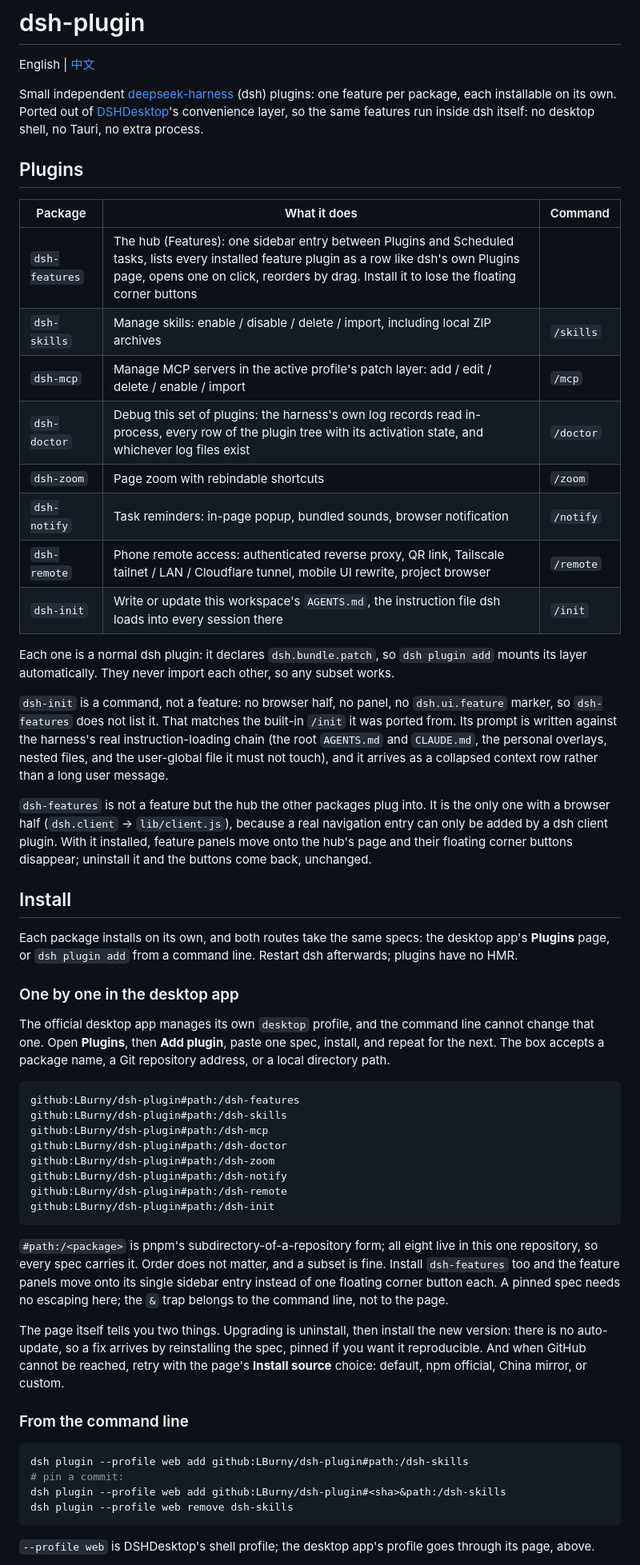
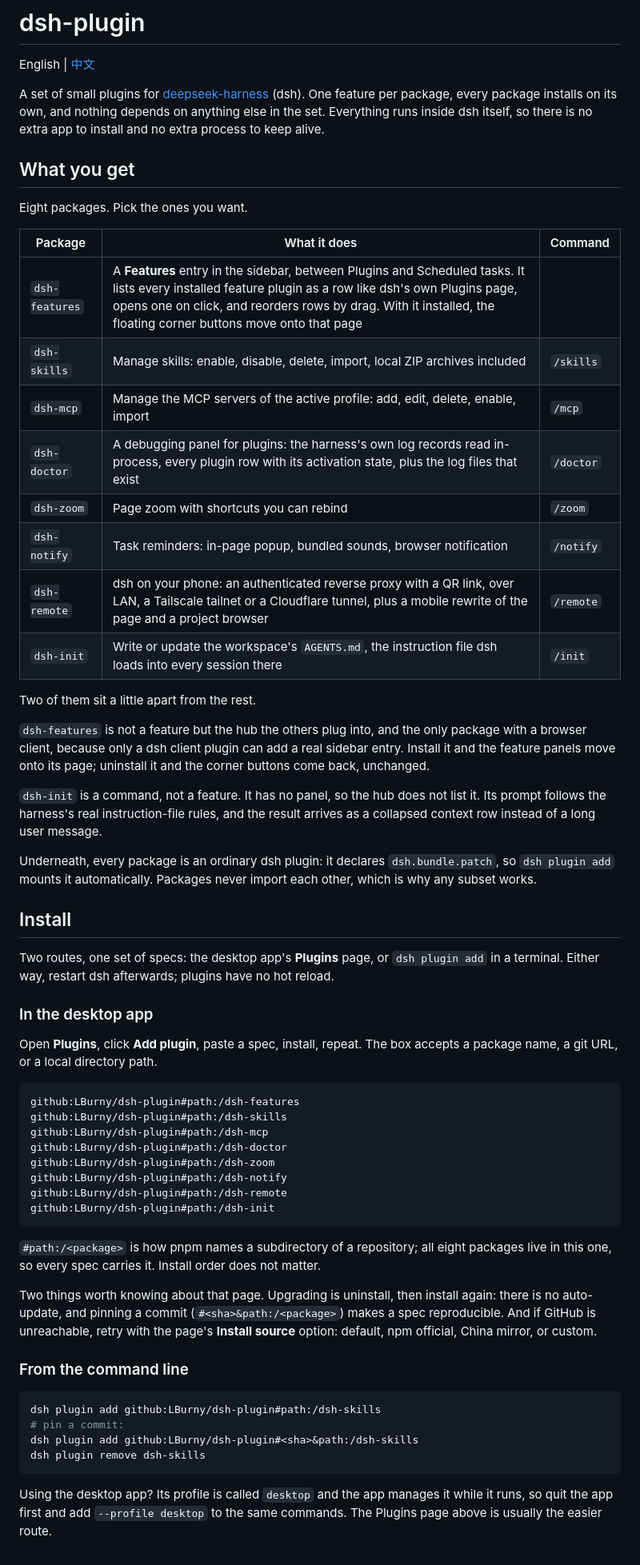
Before and after one commit to LBurny/dsh-plugin, a Markdown page: README.md, the part around one of its changes. Shown at 80% size. Rendered like a GitHub page.

````diff
--- a/README.md
+++ b/README.md
@@ -2,44 +2,38 @@
 
 English | [中文](README.zh.md)
 
-Small independent [deepseek-harness](https://github.com/deepseek-ai/deepseek-harness) (dsh) plugins: one feature per package, each installable on its own. Ported out of [DSHDesktop](https://github.com/LBurny/deepseek-harness-desktop)'s convenience layer, so the same features run inside dsh itself: no desktop shell, no Tauri, no extra process.
+A set of small plugins for [deepseek-harness](https://github.com/deepseek-ai/deepseek-harness) (dsh). One feature per package, every package installs on its own, and nothing depends on anything else in the set. Everything runs inside dsh itself, so there is no extra app to install and no extra process to keep alive.
 
-## Plugins
+## What you get
+
+Eight packages. Pick the ones you want.
 
 | Package | What it does | Command |
 | ------- | ------------ | ------- |
-| `dsh-features` | The hub (Features): one sidebar entry between Plugins and Scheduled tasks, lists every installed feature plugin as a row like dsh's own Plugins page, opens one on click, reorders by drag. Install it to lose the floating corner buttons | |
-| `dsh-skills` | Manage skills: enable / disable / delete / import, including local ZIP archives | `/skills` |
-| `dsh-mcp` | Manage MCP servers in the active profile's patch layer: add / edit / delete / enable / import | `/mcp` |
-| `dsh-doctor` | Debug this set of plugins: the harness's own log records read in-process, every row of the plugin tree with its activation state, and whichever log files exist | `/doctor` |
-| `dsh-zoom` | Page zoom with rebindable shortcuts | `/zoom` |
+| `dsh-features` | A **Features** entry in the sidebar, between Plugins and Scheduled tasks. It lists every installed feature plugin as a row like dsh's own Plugins page, opens one on click, and reorders rows by drag. With it installed, the floating corner buttons move onto that page | |
+| `dsh-skills` | Manage skills: enable, disable, delete, import, local ZIP archives included | `/skills` |
+| `dsh-mcp` | Manage the MCP servers of the active profile: add, edit, delete, enable, import | `/mcp` |
+| `dsh-doctor` | A debugging panel for plugins: the harness's own log records read in-process, every plugin row with its activation state, plus the log files that exist | `/doctor` |
+| `dsh-zoom` | Page zoom with shortcuts you can rebind | `/zoom` |
 | `dsh-notify` | Task reminders: in-page popup, bundled sounds, browser notification | `/notify` |
-| `dsh-remote` | Phone remote access: authenticated reverse proxy, QR link, Tailscale tailnet / LAN / Cloudflare tunnel, mobile UI rewrite, project browser | `/remote` |
-| `dsh-init` | Write or update this workspace's `AGENTS.md`, the instruction file dsh loads into every session there | `/init` |
+| `dsh-remote` | dsh on your phone: an authenticated reverse proxy with a QR link, over LAN, a Tailscale tailnet or a Cloudflare tunnel, plus a mobile rewrite of the page and a project browser | `/remote` |
+| `dsh-init` | Write or update the workspace's `AGENTS.md`, the instruction file dsh loads into every session there | `/init` |
 
-Each one is a normal dsh plugin: it declares `dsh.bundle.patch`, so `dsh plugin add` mounts its layer automatically. They never import each other, so any subset works.
+Two of them sit a little apart from the rest.
 
-`dsh-init` is a command, not a feature: no browser half, no panel, no `dsh.ui.feature` marker, so
-`dsh-features` does not list it. That matches the built-in `/init` it was ported from. Its prompt is
-written against the harness's real instruction-loading chain (the root `AGENTS.md` and `CLAUDE.md`,
-the personal overlays, nested files, and the user-global file it must not touch), and it arrives as a
-collapsed context row rather than a long user message.
+`dsh-features` is not a feature but the hub the others plug into, and the only package with a browser client, because only a dsh client plugin can add a real sidebar entry. Install it and the feature panels move onto its page; uninstall it and the corner buttons come back, unchanged.
 
-`dsh-features` is not a feature but the hub the other packages plug into. It is the only one with a
-browser half (`dsh.client` → `lib/client.js`), because a real navigation entry can only be added by
-a dsh client plugin. With it installed, feature panels move onto the hub's page and their floating
-corner buttons disappear; uninstall it and the buttons come back, unchanged.
+`dsh-init` is a command, not a feature. It has no panel, so the hub does not list it. Its prompt follows the harness's real instruction-file rules, and the result arrives as a collapsed context row instead of a long user message.
+
+Underneath, every package is an ordinary dsh plugin: it declares `dsh.bundle.patch`, so `dsh plugin add` mounts it automatically. Packages never import each other, which is why any subset works.
 
 ## Install
 
-Each package installs on its own, and both routes take the same specs: the desktop app's **Plugins**
-page, or `dsh plugin add` from a command line. Restart dsh afterwards; plugins have no HMR.
+Two routes, one set of specs: the desktop app's **Plugins** page, or `dsh plugin add` in a terminal. Either way, restart dsh afterwards; plugins have no hot reload.
 
-### One by one in the desktop app
+### In the desktop app
 
-The official desktop app manages its own `desktop` profile, and the command line cannot change that
-one. Open **Plugins**, then **Add plugin**, paste one spec, install, and repeat for the next. The
-box accepts a package name, a Git repository address, or a local directory path.
+Open **Plugins**, click **Add plugin**, paste a spec, install, repeat. The box accepts a package name, a git URL, or a local directory path.
 
 ```text
 github:LBurny/dsh-plugin#path:/dsh-features
@@ -52,25 +46,18 @@ github:LBurny/dsh-plugin#path:/dsh-remote
 github:LBurny/dsh-plugin#path:/dsh-init
 ```
 
-`#path:/<package>` is pnpm's subdirectory-of-a-repository form; all eight live in this one
-repository, so every spec carries it. Order does not matter, and a subset is fine. Install
-`dsh-features` too and the feature panels move onto its single sidebar entry instead of one
-floating corner button each. A pinned spec needs no escaping here; the `&` trap belongs to the
-command line, not to the page.
+`#path:/<package>` is how pnpm names a subdirectory of a repository; all eight packages live in this one, so every spec carries it. Install order does not matter.
 
-The page itself tells you two things. Upgrading is uninstall, then install the new version: there
-is no auto-update, so a fix arrives by reinstalling the spec, pinned if you want it reproducible.
-And when GitHub cannot be reached, retry with the page's **Install source** choice: default, npm
-official, China mirror, or custom.
+Two things worth knowing about that page. Upgrading is uninstall, then install again: there is no auto-update, and pinning a commit (`#<sha>&path:/<package>`) makes a spec reproducible. And if GitHub is unreachable, retry with the page's **Install source** option: default, npm official, China mirror, or custom.
 
 ### From the command line
 
 ```bash
-dsh plugin --profile web add github:LBurny/dsh-plugin#path:/dsh-skills
+dsh plugin add github:LBurny/dsh-plugin#path:/dsh-skills
 # pin a commit:
-dsh plugin --profile web add github:LBurny/dsh-plugin#<sha>&path:/dsh-skills
-dsh plugin --profile web remove dsh-skills
+dsh plugin add github:LBurny/dsh-plugin#<sha>&path:/dsh-skills
+dsh plugin remove dsh-skills
 ```
 
-`--profile web` is DSHDesktop's shell profile; the desktop app's profile goes through its page, above.
+Using the desktop app? Its profile is called `desktop` and the app manages it while it runs, so quit the app first and add `--profile desktop` to the same commands. The Plugins page above is usually the easier route.
 
````
Also changed, not shown: other parts of README.md (+32 -44 lines), README.zh.md (+59 -46 lines).
